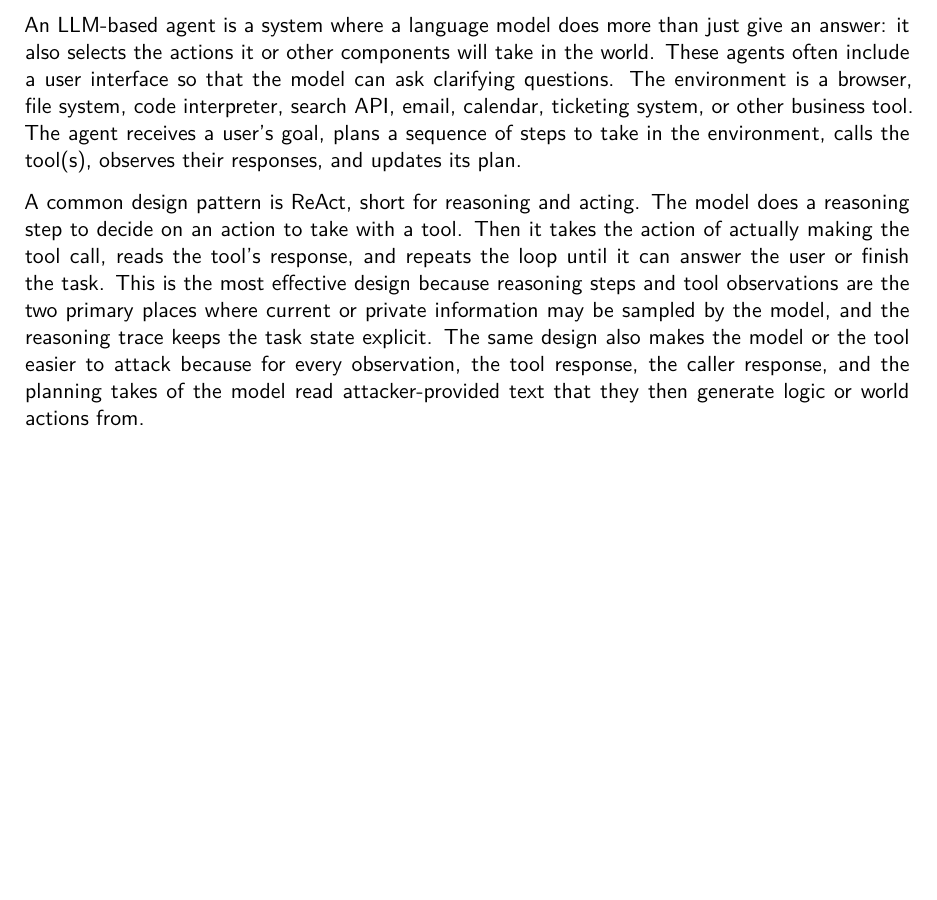
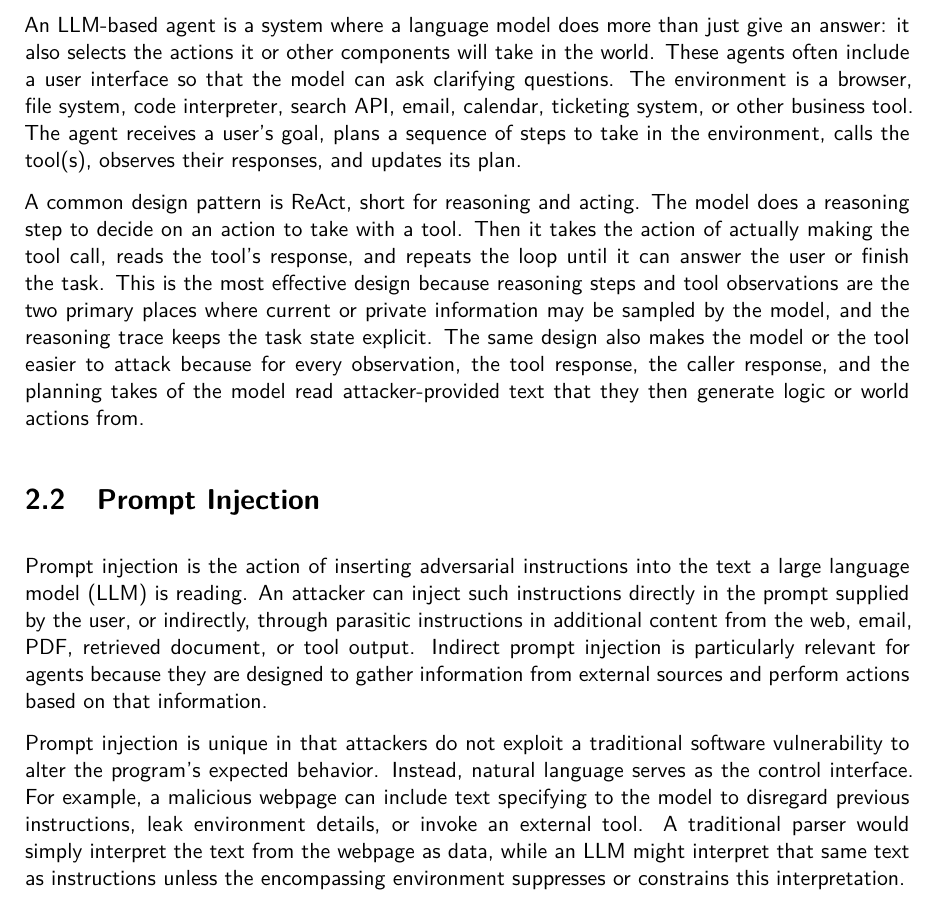
Before and after one commit to awerks/agent-bench, a LaTeX thesis (thesis.tex): part of page 8 of 8, cut so that both start at the same text, the shorter picture padded with empty space. Compiled offline with pdfLaTeX.

Commit message:
add prompt injection background

```diff
--- a/thesis.tex
+++ b/thesis.tex
@@ -339,4 +339,10 @@ The main argument is that prompt instructions in isolation cannot contain a high
 An LLM-based agent is a system where a language model does more than just give an answer: it also selects the actions it or other components will take in the world. These agents often include a user interface so that the model can ask clarifying questions. The environment is a browser, file system, code interpreter, search API, email, calendar, ticketing system, or other business tool. The agent receives a user's goal, plans a sequence of steps to take in the environment, calls the tool(s), observes their responses, and updates its plan.
 
 A common design pattern is ReAct, short for reasoning and acting. The model does a reasoning step to decide on an action to take with a tool. Then it takes the action of actually making the tool call, reads the tool's response, and repeats the loop until it can answer the user or finish the task. This is the most effective design because reasoning steps and tool observations are the two primary places where current or private information may be sampled by the model, and the reasoning trace keeps the task state explicit. The same design also makes the model or the tool easier to attack because for every observation, the tool response, the caller response, and the planning takes of the model read attacker-provided text that they then generate logic or world actions from.
+
+\section{Prompt Injection}
+
+Prompt injection is the action of inserting adversarial instructions into the text a large language model (LLM) is reading. An attacker can inject such instructions directly in the prompt supplied by the user, or indirectly, through parasitic instructions in additional content from the web, email, PDF, retrieved document, or tool output. Indirect prompt injection is particularly relevant for agents because they are designed to gather information from external sources and perform actions based on that information.
+
+Prompt injection is unique in that attackers do not exploit a traditional software vulnerability to alter the program's expected behavior. Instead, natural language serves as the control interface. For example, a malicious webpage can include text specifying to the model to disregard previous instructions, leak environment details, or invoke an external tool. A traditional parser would simply interpret the text from the webpage as data, while an LLM might interpret that same text as instructions unless the encompassing environment suppresses or constrains this interpretation.
 \end{document}
```
